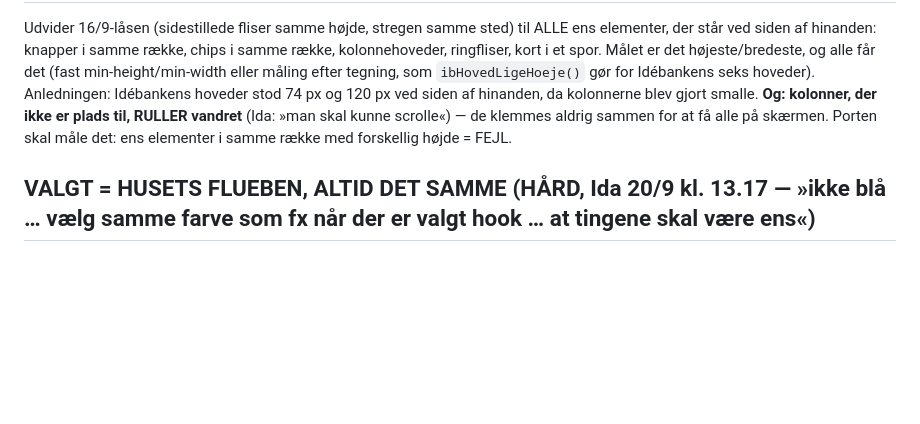
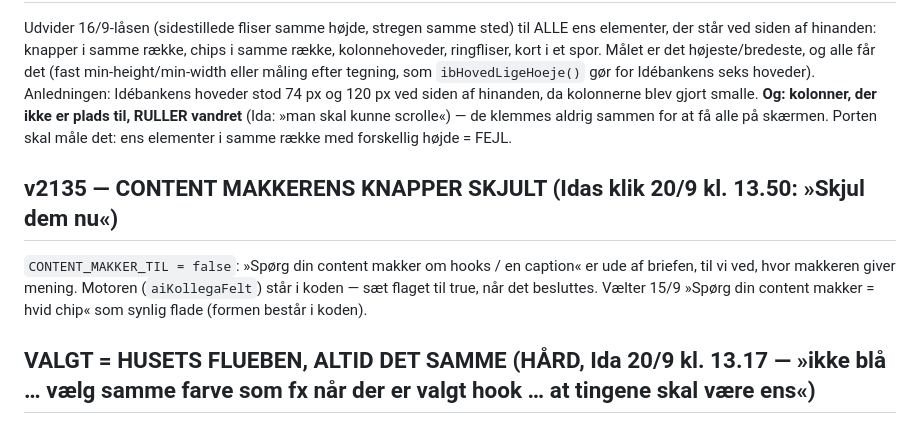
Before and after one commit to Energida/Timetoshineonsocialmedia, a Markdown page: DESIGNLÅS.md, the part around one of its changes. Drawn GitHub-style; blank space fills up the shorter version.

Commit message:
DESIGNLÅS: v2135-noten
Co-Authored-By: Claude Opus 5 <noreply@anthropic.com>

```diff
--- a/DESIGNLÅS.md
+++ b/DESIGNLÅS.md
@@ -645,6 +645,9 @@ Ida 20/9: »lege kunde … Hans, 65, har en butik … tager vi så ham i hånden
 ## SIDESTILLEDE ELEMENTER HAR ALTID SAMME STØRRELSE — KNAPPER, FLISER, HOVEDER, ALT (HÅRD, Ida 20/9 kl. 12.28: »det burde være låst i designlåsen at alle ens knapper, fliser mm altid skal have samme størrelse hvis det står ved siden af andet«)
 Udvider 16/9-låsen (sidestillede fliser samme højde, stregen samme sted) til ALLE ens elementer, der står ved siden af hinanden: knapper i samme række, chips i samme række, kolonnehoveder, ringfliser, kort i et spor. Målet er det højeste/bredeste, og alle får det (fast min-height/min-width eller måling efter tegning, som `ibHovedLigeHoeje()` gør for Idébankens seks hoveder). Anledningen: Idébankens hoveder stod 74 px og 120 px ved siden af hinanden, da kolonnerne blev gjort smalle. **Og: kolonner, der ikke er plads til, RULLER vandret** (Ida: »man skal kunne scrolle«) — de klemmes aldrig sammen for at få alle på skærmen. Porten skal måle det: ens elementer i samme række med forskellig højde = FEJL.
 
+## v2135 — CONTENT MAKKERENS KNAPPER SKJULT (Idas klik 20/9 kl. 13.50: »Skjul dem nu«)
+`CONTENT_MAKKER_TIL = false`: »Spørg din content makker om hooks / en caption« er ude af briefen, til vi ved, hvor makkeren giver mening. Motoren (`aiKollegaFelt`) står i koden — sæt flaget til true, når det besluttes. Vælter 15/9 »Spørg din content makker = hvid chip« som synlig flade (formen består i koden).
+
 ## VALGT = HUSETS FLUEBEN, ALTID DET SAMME (HÅRD, Ida 20/9 kl. 13.17 — »ikke blå … vælg samme farve som fx når der er valgt hook … at tingene skal være ens«)
 Alt, der er **valgt, fast eller markeret**, bærer ÉT mærke: den fyldte røde cirkel med hvidt flueben (hookets valg, 30/7: 28 px, `background:var(--red)`, check `stroke:#fff`). Aldrig en anden farve, aldrig en anden flade som »valgt«-tegn: den lyseblå feltflade #F0F5F8 er forsidens læsefelt, ikke et mærke; »fast« skrives ikke som ord i feltet. Fravalgt = grå ring. Gælder hashtagbankens faste hashtags i captionen, hookforslag, thumbnail-forslag, klip-cirkler, dagens punkter — hele appen, admin og b2b. **Skraldespanden bærer aldrig tekst** (Ida 20/9 kl. 13.15: »Slet skal alle steder kun være skraldespanden uden slet teksten«) — ordet »Slet« findes ikke ved siden af den. **Tags, kategorier og hashtags starter altid med stort** (Ida 20/9 kl. 13.11) — vises med stort, uanset hvordan de er tastet. **»Opdater din hashtagbank« er et fast punkt på den månedlige planlægningsdag** (Ida 20/9 kl. 13.18).
 
```
Also changed, not shown: other parts of DESIGNLÅS.md (+2 -2 lines).
